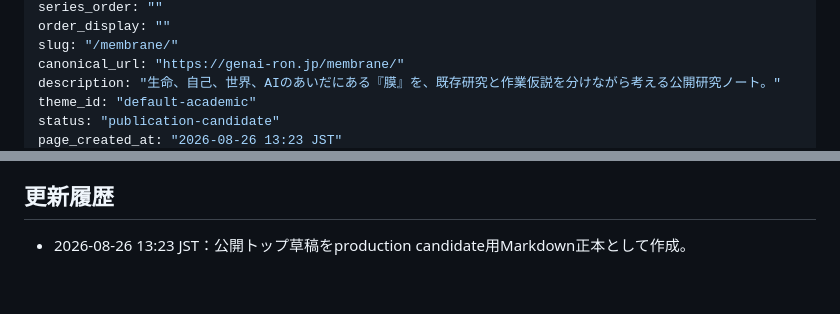
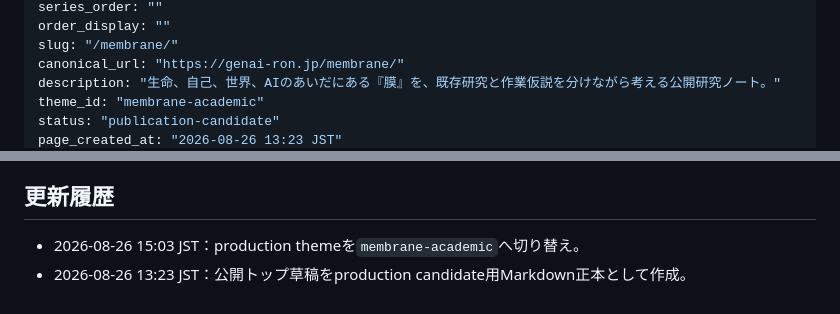
Before and after one commit to smilegroupsato/web-genai-ron-jp, a Markdown page: content/membrane/index.md, 2 parts joined by grey strips. GitHub-like rendering.

Commit message:
Switch MEMBRANE candidate to membrane-academic theme

```diff
--- a/content/membrane/index.md
+++ b/content/membrane/index.md
@@ -9,6 +9,6 @@ order_display: ""
 slug: "/membrane/"
 canonical_url: "https://genai-ron.jp/membrane/"
 description: "生命、自己、世界、AIのあいだにある『膜』を、既存研究と作業仮説を分けながら考える公開研究ノート。"
-theme_id: "default-academic"
+theme_id: "membrane-academic"
 status: "publication-candidate"
 page_created_at: "2026-08-26 13:23 JST"
@@ -120,4 +120,5 @@ exclude_from_public_body:
 
 ## 更新履歴
 
+- 2026-08-26 15:03 JST：production themeを`membrane-academic`へ切り替え。
 - 2026-08-26 13:23 JST：公開トップ草稿をproduction candidate用Markdown正本として作成。
```
Also changed, not shown: other parts of content/membrane/index.md (+1 -1 lines).
